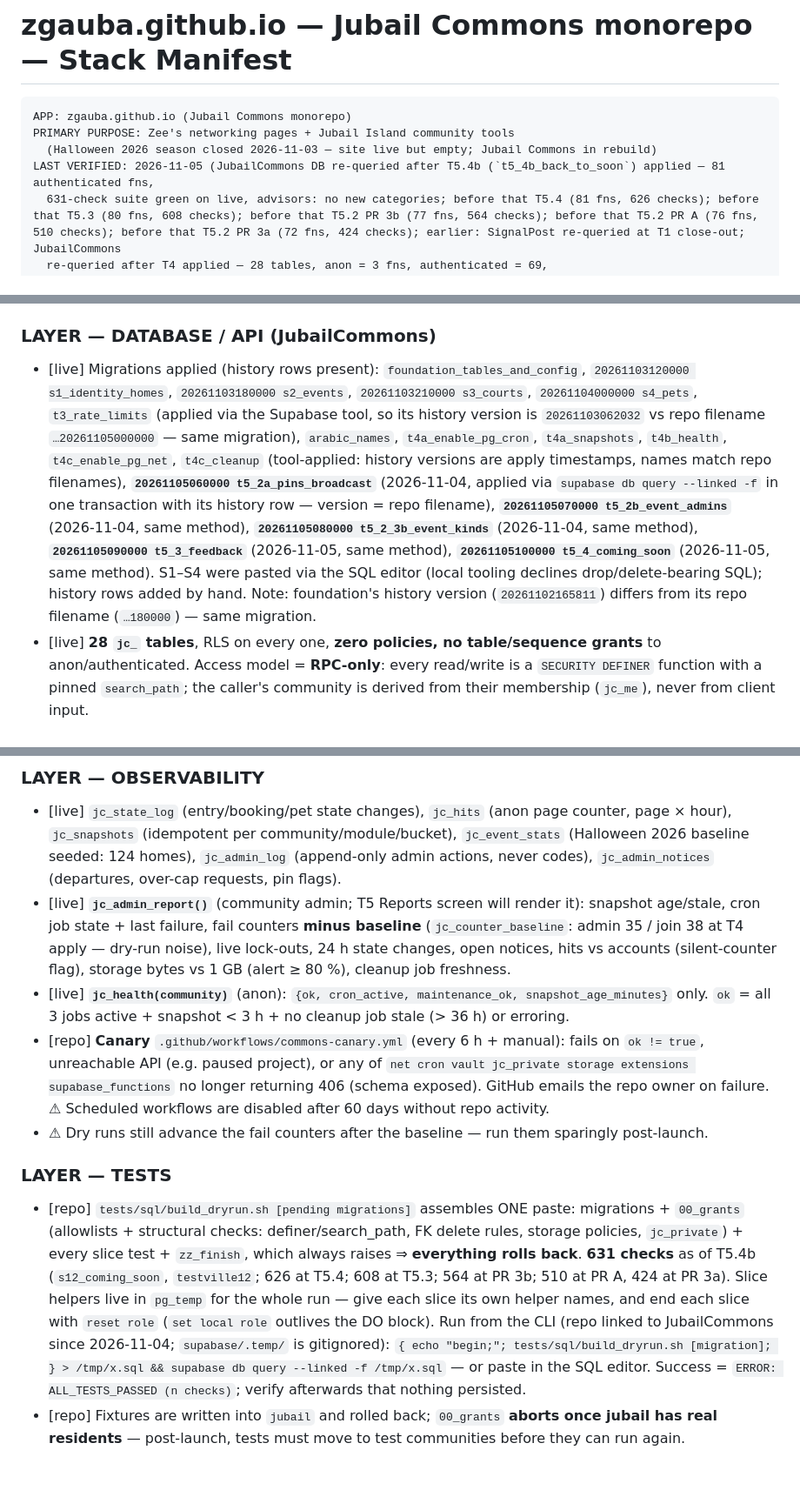
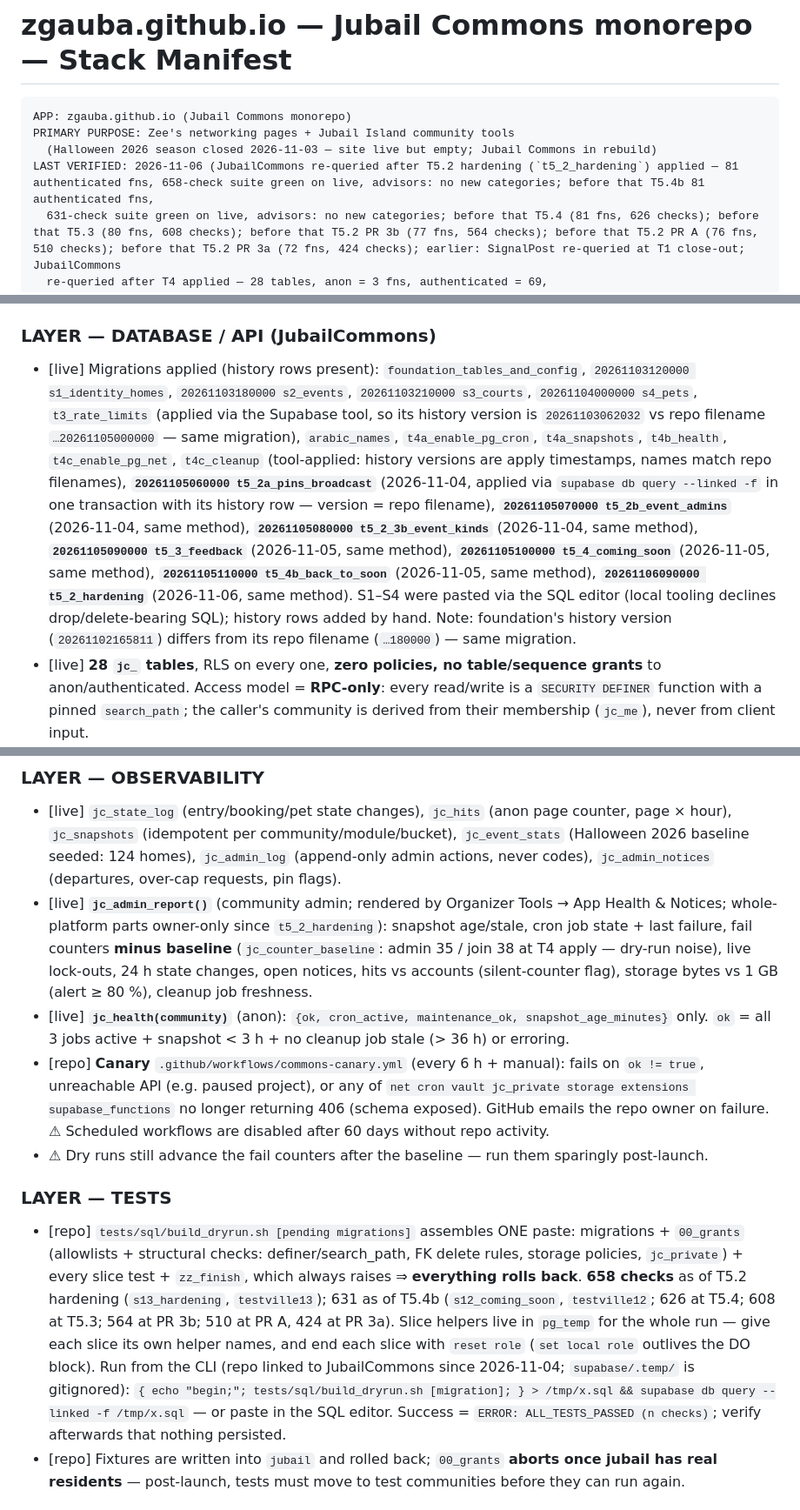
Before and after one commit to zgauba/zgauba.github.io, a Markdown page: docs/architecture.md, 3 parts joined by grey strips. Shown at 87% size. GitHub-like rendering; blank space fills up the shorter version.

Commit message:
Manifest: t5_2_hardening applied (658 checks live), App Health owner-only
Co-Authored-By: Claude Opus 5.5 <noreply@anthropic.com>

```diff
--- a/docs/architecture.md
+++ b/docs/architecture.md
@@ -4,7 +4,7 @@
 APP: zgauba.github.io (Jubail Commons monorepo)
 PRIMARY PURPOSE: Zee's networking pages + Jubail Island community tools
   (Halloween 2026 season closed 2026-11-03 — site live but empty; Jubail Commons in rebuild)
-LAST VERIFIED: 2026-11-05 (JubailCommons DB re-queried after T5.4b (`t5_4b_back_to_soon`) applied — 81 authenticated fns,
+LAST VERIFIED: 2026-11-06 (JubailCommons re-queried after T5.2 hardening (`t5_2_hardening`) applied — 81 authenticated fns, 658-check suite green on live, advisors: no new categories; before that T5.4b 81 authenticated fns,
   631-check suite green on live, advisors: no new categories; before that T5.4 (81 fns, 626 checks); before that T5.3 (80 fns, 608 checks); before that T5.2 PR 3b (77 fns, 564 checks); before that T5.2 PR A (76 fns, 510 checks); before that T5.2 PR 3a (72 fns, 424 checks); earlier: SignalPost re-queried at T1 close-out; JubailCommons
   re-queried after T4 applied — 28 tables, anon = 3 fns, authenticated = 69,
   modules OFF, no codes set, 3 cron jobs, 1 edge function; T5.0a smoke test:
@@ -79,7 +79,7 @@ SOURCE-OF-TRUTH POLICY:
 - [repo] **Events (T5.1; tabs T5.2)** `commons/events/`: list (live + Past), detail with tabs **Map · List · My home** (`?tab=`; Leaflet map of pinned entries / village-grouped searchable list / my sign-up — no map beside it, the event uses the home pin), schema-driven signup (ALWAYS sends the full payload + note — `jc_event_signup` replaces both), withdraw, archived-event stats from the `jc_event_stats` snapshot; My Home "Our year" (`jc_my_history`, hidden while the module is off). Everything raises `MODULE_OFF` until `jubail`'s events flag is on. Event-day live controls + admin are T5.2.
 
 ### LAYER — DATABASE / API (JubailCommons)
-- [live] Migrations applied (history rows present): `foundation_tables_and_config`, `20261103120000 s1_identity_homes`, `20261103180000 s2_events`, `20261103210000 s3_courts`, `20261104000000 s4_pets`, `t3_rate_limits` (applied via the Supabase tool, so its history version is `20261103062032` vs repo filename `…20261105000000` — same migration), `arabic_names`, `t4a_enable_pg_cron`, `t4a_snapshots`, `t4b_health`, `t4c_enable_pg_net`, `t4c_cleanup` (tool-applied: history versions are apply timestamps, names match repo filenames), **`20261105060000 t5_2a_pins_broadcast`** (2026-11-04, applied via `supabase db query --linked -f` in one transaction with its history row — version = repo filename), **`20261105070000 t5_2b_event_admins`** (2026-11-04, same method), **`20261105080000 t5_2_3b_event_kinds`** (2026-11-04, same method), **`20261105090000 t5_3_feedback`** (2026-11-05, same method), **`20261105100000 t5_4_coming_soon`** (2026-11-05, same method). S1–S4 were pasted via the SQL editor (local tooling declines drop/delete-bearing SQL); history rows added by hand. Note: foundation's history version (`20261102165811`) differs from its repo filename (`…180000`) — same migration.
+- [live] Migrations applied (history rows present): `foundation_tables_and_config`, `20261103120000 s1_identity_homes`, `20261103180000 s2_events`, `20261103210000 s3_courts`, `20261104000000 s4_pets`, `t3_rate_limits` (applied via the Supabase tool, so its history version is `20261103062032` vs repo filename `…20261105000000` — same migration), `arabic_names`, `t4a_enable_pg_cron`, `t4a_snapshots`, `t4b_health`, `t4c_enable_pg_net`, `t4c_cleanup` (tool-applied: history versions are apply timestamps, names match repo filenames), **`20261105060000 t5_2a_pins_broadcast`** (2026-11-04, applied via `supabase db query --linked -f` in one transaction with its history row — version = repo filename), **`20261105070000 t5_2b_event_admins`** (2026-11-04, same method), **`20261105080000 t5_2_3b_event_kinds`** (2026-11-04, same method), **`20261105090000 t5_3_feedback`** (2026-11-05, same method), **`20261105100000 t5_4_coming_soon`** (2026-11-05, same method), **`20261105110000 t5_4b_back_to_soon`** (2026-11-05, same method), **`20261106090000 t5_2_hardening`** (2026-11-06, same method). S1–S4 were pasted via the SQL editor (local tooling declines drop/delete-bearing SQL); history rows added by hand. Note: foundation's history version (`20261102165811`) differs from its repo filename (`…180000`) — same migration.
 - [live] **28 `jc_` tables**, RLS on every one, **zero policies, no table/sequence grants** to anon/authenticated. Access model = **RPC-only**: every read/write is a `SECURITY DEFINER` function with a pinned `search_path`; the caller's community is derived from their membership (`jc_me`), never from client input.
 - [live] **Callable surface:** anon = `jc_config_get`, `jc_health`, `jc_hit` (3). authenticated = 81 (identity/homes, events, courts, pets, scoped admin, `jc_admin_report`, `jc_health`; T5.2: `jc_admin_broadcast_set`, `jc_admin_home_pin_set`, `jc_admin_entry_pin_set`; T5.2 PR A: `jc_event_admin_link_create`, `jc_event_admin_accept`, `jc_event_admins_list`, `jc_event_admin_revoke`; T5.2 PR 3b: `jc_admin_entry_spot_set`; T5.3: `jc_feedback_send`, `jc_feedback_list`, `jc_feedback_mark_read`; T5.4: `jc_admin_event_announce`). service_role = the three purge RPCs explicitly — and, by Supabase default privileges, every other public function too (it is the admin key; `jc_cron_nonce_new` is explicitly revoked from it). The exact lists live in `tests/sql/00_grants.test.sql` — that file is the source of truth for "who can call what".
 - [live] **Rate limits (T3):** `jc_join` 10 attempts/hour and `jc_admin_unlock` 5 attempts/15 min, per account (`jc_rate`; attempts counted — join clears on success, admin unlock never clears; admin unlock sleeps 1.5 s on every attempt; one attempt in flight per account → parallel calls get `RATE_LIMITED`). Wrong codes **return** `{"error": "BAD_CODE"|"BAD_ADMIN"}` (HTTP 200) so the counter commits — clients must check `error`. `jc_code_check` retired (no grants). No IPs stored; per-IP limiting is Supabase Auth's (below). Plan: `docs/plans/T3-rate-limits.md`.
@@ -115,13 +116,13 @@ SOURCE-OF-TRUTH POLICY:
 
 ### LAYER — OBSERVABILITY
 - [live] `jc_state_log` (entry/booking/pet state changes), `jc_hits` (anon page counter, page × hour), `jc_snapshots` (idempotent per community/module/bucket), `jc_event_stats` (Halloween 2026 baseline seeded: 124 homes), `jc_admin_log` (append-only admin actions, never codes), `jc_admin_notices` (departures, over-cap requests, pin flags).
-- [live] **`jc_admin_report()`** (community admin; T5 Reports screen will render it): snapshot age/stale, cron job state + last failure, fail counters **minus baseline** (`jc_counter_baseline`: admin 35 / join 38 at T4 apply — dry-run noise), live lock-outs, 24 h state changes, open notices, hits vs accounts (silent-counter flag), storage bytes vs 1 GB (alert ≥ 80 %), cleanup job freshness.
+- [live] **`jc_admin_report()`** (community admin; rendered by Organizer Tools → App Health & Notices; whole-platform parts owner-only since `t5_2_hardening`): snapshot age/stale, cron job state + last failure, fail counters **minus baseline** (`jc_counter_baseline`: admin 35 / join 38 at T4 apply — dry-run noise), live lock-outs, 24 h state changes, open notices, hits vs accounts (silent-counter flag), storage bytes vs 1 GB (alert ≥ 80 %), cleanup job freshness.
 - [live] **`jc_health(community)`** (anon): `{ok, cron_active, maintenance_ok, snapshot_age_minutes}` only. `ok` = all 3 jobs active + snapshot < 3 h + no cleanup job stale (> 36 h) or erroring.
 - [repo] **Canary** `.github/workflows/commons-canary.yml` (every 6 h + manual): fails on `ok != true`, unreachable API (e.g. paused project), or any of `net cron vault jc_private storage extensions supabase_functions` no longer returning 406 (schema exposed). GitHub emails the repo owner on failure. ⚠ Scheduled workflows are disabled after 60 days without repo activity.
 - ⚠ Dry runs still advance the fail counters after the baseline — run them sparingly post-launch.
 
 ### LAYER — TESTS
-- [repo] `tests/sql/build_dryrun.sh [pending migrations]` assembles ONE paste: migrations + `00_grants` (allowlists + structural checks: definer/search_path, FK delete rules, storage policies, `jc_private`) + every slice test + `zz_finish`, which always raises ⇒ **everything rolls back**. **631 checks** as of T5.4b (`s12_coming_soon`, `testville12`; 626 at T5.4; 608 at T5.3; 564 at PR 3b; 510 at PR A, 424 at PR 3a). Slice helpers live in `pg_temp` for the whole run — give each slice its own helper names, and end each slice with `reset role` (`set local role` outlives the DO block). Run from the CLI (repo linked to JubailCommons since 2026-11-04; `supabase/.temp/` is gitignored): `{ echo "begin;"; tests/sql/build_dryrun.sh [migration]; } > /tmp/x.sql && supabase db query --linked -f /tmp/x.sql` — or paste in the SQL editor. Success = `ERROR: ALL_TESTS_PASSED (n checks)`; verify afterwards that nothing persisted.
+- [repo] `tests/sql/build_dryrun.sh [pending migrations]` assembles ONE paste: migrations + `00_grants` (allowlists + structural checks: definer/search_path, FK delete rules, storage policies, `jc_private`) + every slice test + `zz_finish`, which always raises ⇒ **everything rolls back**. **658 checks** as of T5.2 hardening (`s13_hardening`, `testville13`); 631 as of T5.4b (`s12_coming_soon`, `testville12`; 626 at T5.4; 608 at T5.3; 564 at PR 3b; 510 at PR A, 424 at PR 3a). Slice helpers live in `pg_temp` for the whole run — give each slice its own helper names, and end each slice with `reset role` (`set local role` outlives the DO block). Run from the CLI (repo linked to JubailCommons since 2026-11-04; `supabase/.temp/` is gitignored): `{ echo "begin;"; tests/sql/build_dryrun.sh [migration]; } > /tmp/x.sql && supabase db query --linked -f /tmp/x.sql` — or paste in the SQL editor. Success = `ERROR: ALL_TESTS_PASSED (n checks)`; verify afterwards that nothing persisted.
 - [repo] Fixtures are written into `jubail` and rolled back; `00_grants` **aborts once jubail has real residents** — post-launch, tests must move to test communities before they can run again.
 
 ## LAYER — HOSTING: commons.ae (Cloudflare Pages) — added 2026-11-03
```
Also changed, not shown: other parts of docs/architecture.md (+1 -0 lines).
